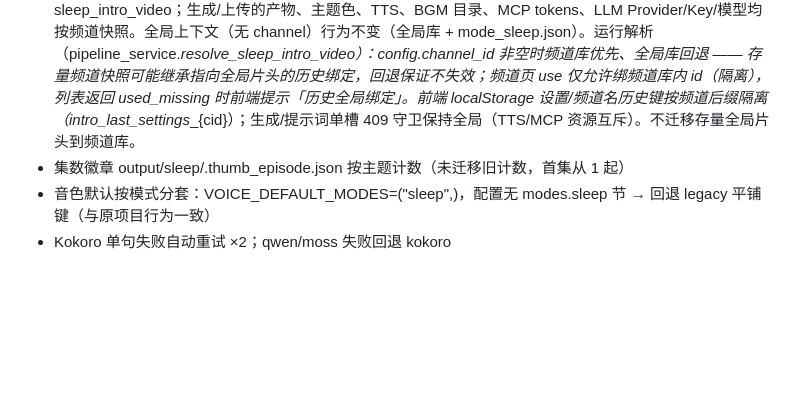
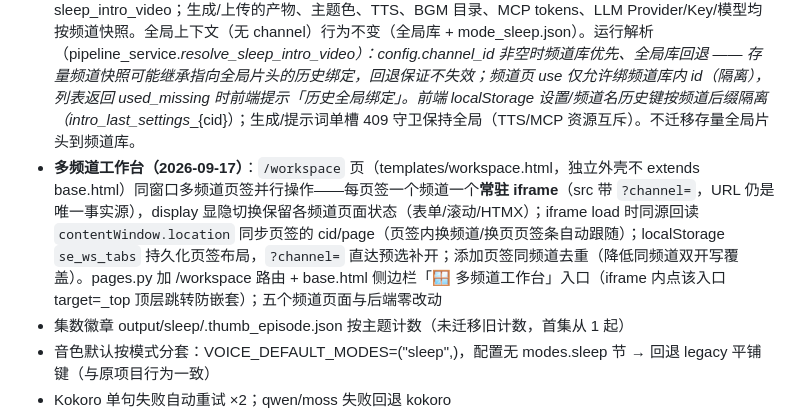
Before and after one commit to collinsgraciano/sleep_english, a Markdown page: CODELY.md, the part around the change. GitHub-like rendering; blank space fills up the shorter version.

Commit message:
docs: CODELY.md 记录多频道工作台机制

```diff
--- a/CODELY.md
+++ b/CODELY.md
@@ -70,6 +70,7 @@ sleep_english/
 
 - **频道矩阵·独立完整配置（2026-09-16 二期；三期多开）**：频道实体 `configs/channels/{cid}.json` 内嵌 **config 节 = 整套 PARAM_SPEC 私有快照**（创建/转正时从全局深拷贝种子 + brand_colors→sleep 色板映射 + 身份键），此后完全独立演化；每频道可用不同 LLM Provider/Key（防关联）。**频道上下文 = URL `?channel=` 参数（三期：URL 唯一事实源，多标签页并行操作不同频道，无服务端全局状态）**：dashboard/config/sleep/arrangement/topics 五页面接受 `?channel=` 按频道快照渲染；写 API（/api/config/save·save_all·all·sleep_preview、/api/topics/* 全端点、/api/run/start）显式收 channel 参数（config.py `_ctx/_save_ctx`、topics.py `_ctx_config` helper）；base.html 顶部上下文条为 URL 导航器（切换=增删 channel 参数跳转）并自动改写侧边栏链接保持上下文；矩阵页「⚙ 配置」新标签打开 /config?channel=cid。`sync_channel_config(cid, scope)` 从全局按组回填（all/credentials/content/visual/bgm），**身份键守卫** IDENTITY_SYNC_GUARD（sleep_channel_name/sleep_outro_text/topics_file/used_topics_file/channel_id/structure 永不被同步覆盖）。旧格式频道（仅 overrides 无 config 节）读取时自迁移并惰性写回。队列频道项 `_build_config` 装载频道完整快照再叠 topic/cefr/script_id。一期机制的延续：brand_colors 三色→11 色 sleep_color_* 映射、quick_test 同频道过滤、LLM 缓存键含频道 ctx 哈希、`.thumb_episode.json` 键=cid|topic、频道音色 args.sleep_voice_male/female。quick_config 面板字段清单仍按模式共享（值本身按频道）。并发生成仍受 run_mutex 串行（多频道铺量走矩阵填充+队列）；同频道双标签编辑后写覆盖。YouTube 上传本期不做（youtube_metadata.json 已按频道产出，下期接每频道 OAuth）
 - **片头库按频道分库（2026-09-17）**：intro_videos 页面与全部 /api/intro_videos/* 端点接受频道上下文（?channel=/body/Form，URL 唯一事实源，同 config/topics 惯例）——频道读写自己的独立片头库（configs/channels/{cid}/intro_library.json + intro_videos/{id}/intro.mp4），绑定写频道配置快照 sleep_intro_video；生成/上传的产物、主题色、TTS、BGM 目录、MCP tokens、LLM Provider/Key/模型均按频道快照。全局上下文（无 channel）行为不变（全局库 + mode_sleep.json）。运行解析（pipeline_service._resolve_sleep_intro_video）：config.channel_id 非空时频道库优先、全局库回退 —— 存量频道快照可能继承指向全局片头的历史绑定，回退保证不失效；频道页 use 仅允许绑频道库内 id（隔离），列表返回 used_missing 时前端提示「历史全局绑定」。前端 localStorage 设置/频道名历史键按频道后缀隔离（intro_last_settings__{cid}）；生成/提示词单槽 409 守卫保持全局（TTS/MCP 资源互斥）。不迁移存量全局片头到频道库。
+- **多频道工作台（2026-09-17）**：`/workspace` 页（templates/workspace.html，独立外壳不 extends base.html）同窗口多频道页签并行操作——每页签一个频道一个**常驻 iframe**（src 带 `?channel=`，URL 仍是唯一事实源），display 显隐切换保留各频道页面状态（表单/滚动/HTMX）；iframe load 时同源回读 `contentWindow.location` 同步页签的 cid/page（页签内换频道/换页页签条自动跟随）；localStorage `se_ws_tabs` 持久化页签布局，`?channel=` 直达预选补开；添加页签同频道去重（降低同频道双开写覆盖）。pages.py 加 /workspace 路由 + base.html 侧边栏「🪟 多频道工作台」入口（iframe 内点该入口 target=_top 顶层跳转防嵌套）；五个频道页面与后端零改动
 - 集数徽章 output/sleep/.thumb_episode.json 按主题计数（未迁移旧计数，首集从 1 起）
 - 音色默认按模式分套：VOICE_DEFAULT_MODES=("sleep",)，配置无 modes.sleep 节 → 回退 legacy 平铺键（与原项目行为一致）
 - Kokoro 单句失败自动重试 ×2；qwen/moss 失败回退 kokoro
```
